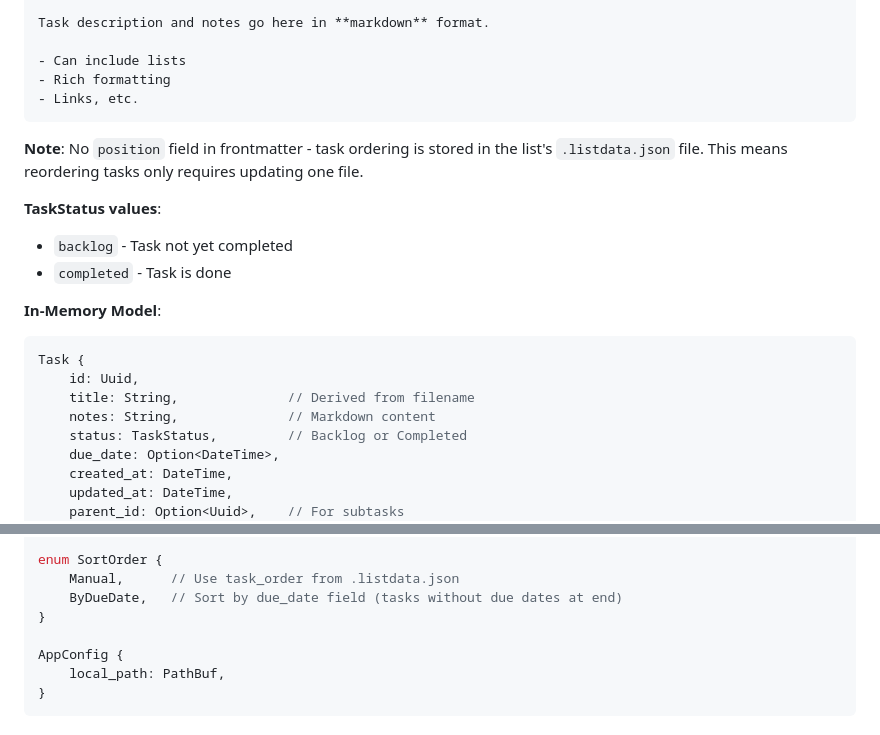
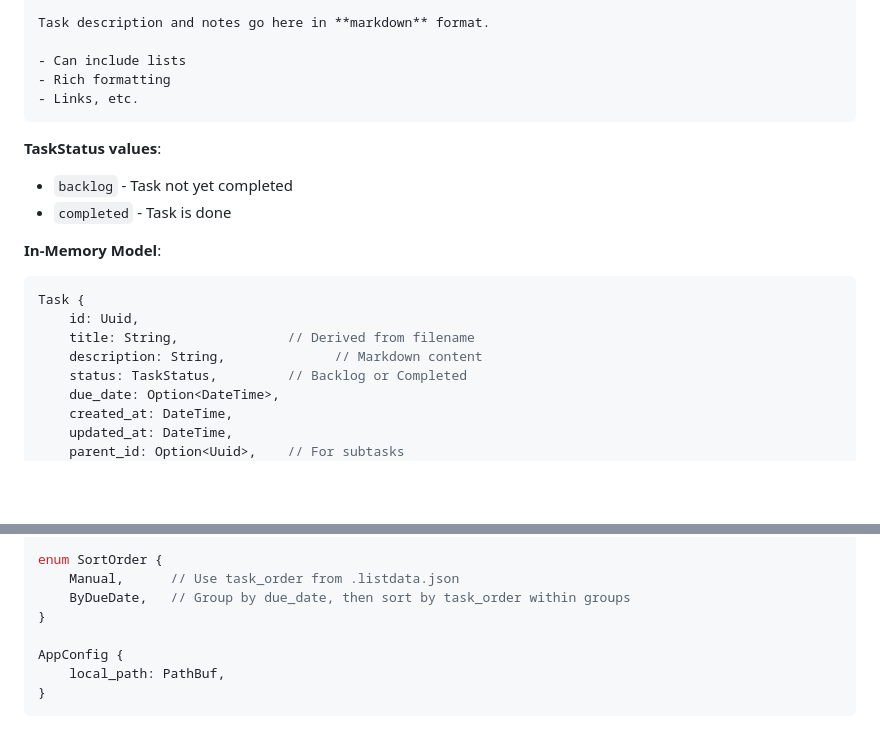
Before and after one commit to SteelDynamite/bevy-tasks, a Markdown page: PLAN.md, 2 parts joined by grey strips. GitHub-like rendering; blank space fills up the shorter version.

Commit message:
Refine task description and sorting order
Updated task structure and sorting logic in PLAN.md.

````diff
--- a/PLAN.md
+++ b/PLAN.md
@@ -71,8 +71,6 @@ Task description and notes go here in **markdown** format.
 - Links, etc.
 ```
 
-**Note**: No `position` field in frontmatter - task ordering is stored in the list's `.listdata.json` file. This means reordering tasks only requires updating one file.
-
 **TaskStatus values**:
 - `backlog` - Task not yet completed
 - `completed` - Task is done
@@ -82,7 +80,7 @@ Task description and notes go here in **markdown** format.
 Task {
     id: Uuid,
     title: String,              // Derived from filename
-    notes: String,              // Markdown content
+    description: String,              // Markdown content
     status: TaskStatus,         // Backlog or Completed
     due_date: Option<DateTime>,
     created_at: DateTime,
@@ -106,7 +104,7 @@ TaskList {
 
 enum SortOrder {
     Manual,      // Use task_order from .listdata.json
-    ByDueDate,   // Sort by due_date field (tasks without due dates at end)
+    ByDueDate,   // Group by due_date, then sort by task_order within groups
 }
 
 AppConfig {
````
